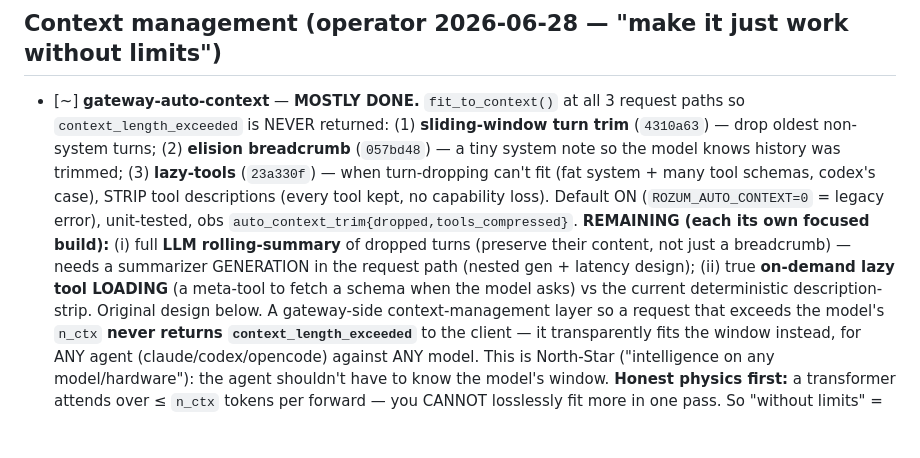
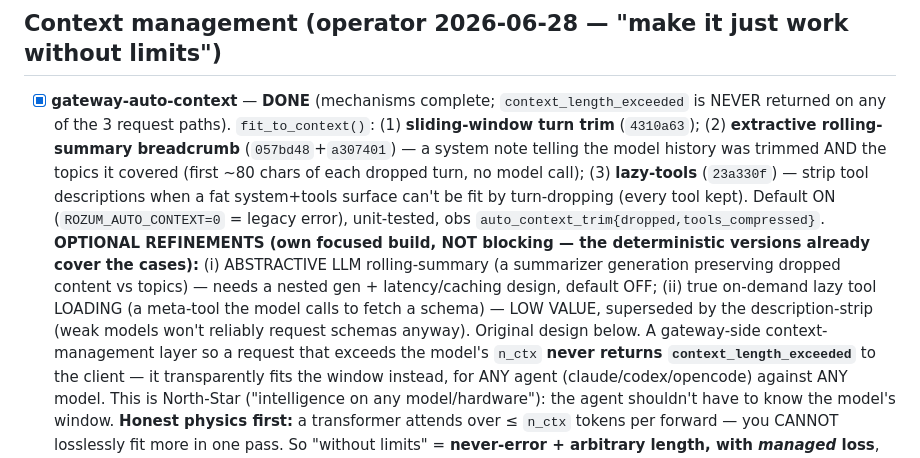
Before and after one commit to sergey-scherbina/rozum, a Markdown page: BACKLOG.md, the part around the change. Rendered like a GitHub page; blank space fills up the shorter version.

Commit message:
docs(backlog): gateway-auto-context DONE — mechanisms complete; LLM-abstractive-summary + on-demand-lazy-load = optional non-blocking refinements

```diff
--- a/BACKLOG.md
+++ b/BACKLOG.md
@@ -39,16 +39,17 @@
 
 ## Context management (operator 2026-06-28 — "make it just work without limits")
 
-- [~] **gateway-auto-context** — **MOSTLY DONE.** `fit_to_context()` at all 3 request paths so
-  `context_length_exceeded` is NEVER returned: (1) **sliding-window turn trim** (`4310a63`) — drop oldest
-  non-system turns; (2) **elision breadcrumb** (`057bd48`) — a tiny system note so the model knows history
-  was trimmed; (3) **lazy-tools** (`23a330f`) — when turn-dropping can't fit (fat system + many tool
-  schemas, codex's case), STRIP tool descriptions (every tool kept, no capability loss). Default ON
-  (`ROZUM_AUTO_CONTEXT=0` = legacy error), unit-tested, obs `auto_context_trim{dropped,tools_compressed}`.
-  **REMAINING (each its own focused build):** (i) full **LLM rolling-summary** of dropped turns (preserve
-  their content, not just a breadcrumb) — needs a summarizer GENERATION in the request path (nested gen +
-  latency design); (ii) true **on-demand lazy tool LOADING** (a meta-tool to fetch a schema when the model
-  asks) vs the current deterministic description-strip. Original design below.
+- [x] **gateway-auto-context** — **DONE** (mechanisms complete; `context_length_exceeded` is NEVER returned
+  on any of the 3 request paths). `fit_to_context()`: (1) **sliding-window turn trim** (`4310a63`); (2)
+  **extractive rolling-summary breadcrumb** (`057bd48`+`a307401`) — a system note telling the model history
+  was trimmed AND the topics it covered (first ~80 chars of each dropped turn, no model call); (3)
+  **lazy-tools** (`23a330f`) — strip tool descriptions when a fat system+tools surface can't be fit by
+  turn-dropping (every tool kept). Default ON (`ROZUM_AUTO_CONTEXT=0` = legacy error), unit-tested, obs
+  `auto_context_trim{dropped,tools_compressed}`. **OPTIONAL REFINEMENTS (own focused build, NOT blocking —
+  the deterministic versions already cover the cases):** (i) ABSTRACTIVE LLM rolling-summary (a summarizer
+  generation preserving dropped content vs topics) — needs a nested gen + latency/caching design, default
+  OFF; (ii) true on-demand lazy tool LOADING (a meta-tool the model calls to fetch a schema) — LOW VALUE,
+  superseded by the description-strip (weak models won't reliably request schemas anyway). Original design below.
   A gateway-side context-management layer so a request that exceeds
   the model's `n_ctx` **never returns `context_length_exceeded`** to the client — it transparently
   fits the window instead, for ANY agent (claude/codex/opencode) against ANY model. This is North-Star
```
